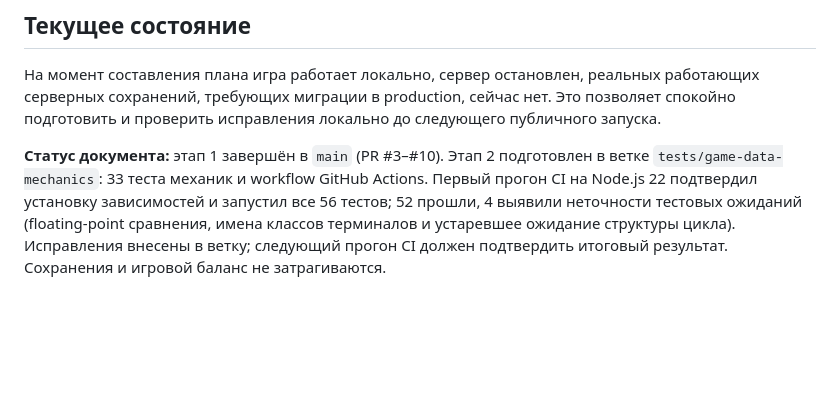
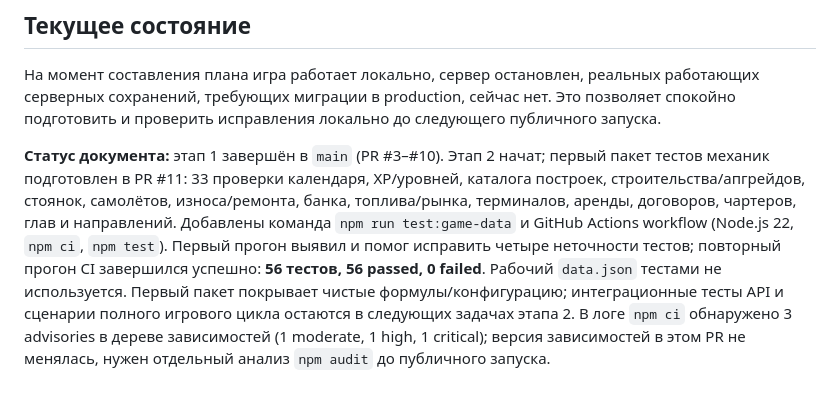
Before and after one commit to souljourneyair/Soul-journey, a Markdown page: docs/План исправлений.md, the part around the change. Rendered like a GitHub page; blank space fills up the shorter version.

Commit message:
Record successful first mechanics test suite in plan

```diff
--- a/docs/План исправлений.md
+++ b/docs/План исправлений.md
@@ -185,4 +185,4 @@
 
 На момент составления плана игра работает локально, сервер остановлен, реальных работающих серверных сохранений, требующих миграции в production, сейчас нет. Это позволяет спокойно подготовить и проверить исправления локально до следующего публичного запуска.
 
-**Статус документа:** этап 1 завершён в `main` (PR #3–#10). Этап 2 подготовлен в ветке `tests/game-data-mechanics`: 33 теста механик и workflow GitHub Actions. Первый прогон CI на Node.js 22 подтвердил установку зависимостей и запустил все 56 тестов; 52 прошли, 4 выявили неточности тестовых ожиданий (floating-point сравнения, имена классов терминалов и устаревшее ожидание структуры цикла). Исправления внесены в ветку; следующий прогон CI должен подтвердить итоговый результат. Сохранения и игровой баланс не затрагиваются.
+**Статус документа:** этап 1 завершён в `main` (PR #3–#10). Этап 2 начат; первый пакет тестов механик подготовлен в PR #11: 33 проверки календаря, XP/уровней, каталога построек, строительства/апгрейдов, стоянок, самолётов, износа/ремонта, банка, топлива/рынка, терминалов, аренды, договоров, чартеров, глав и направлений. Добавлены команда `npm run test:game-data` и GitHub Actions workflow (Node.js 22, `npm ci`, `npm test`). Первый прогон выявил и помог исправить четыре неточности тестов; повторный прогон CI завершился успешно: **56 тестов, 56 passed, 0 failed**. Рабочий `data.json` тестами не используется. Первый пакет покрывает чистые формулы/конфигурацию; интеграционные тесты API и сценарии полного игрового цикла остаются в следующих задачах этапа 2. В логе `npm ci` обнаружено 3 advisories в дереве зависимостей (1 moderate, 1 high, 1 critical); версия зависимостей в этом PR не менялась, нужен отдельный анализ `npm audit` до публичного запуска.
```
